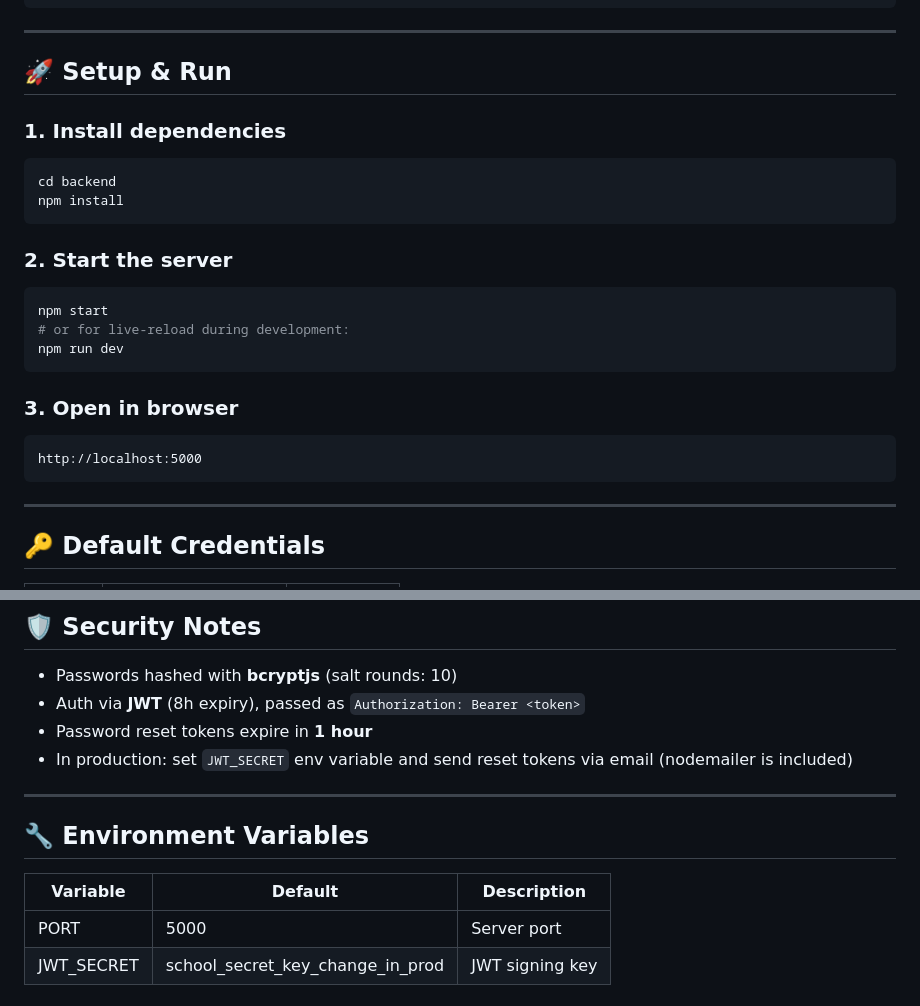
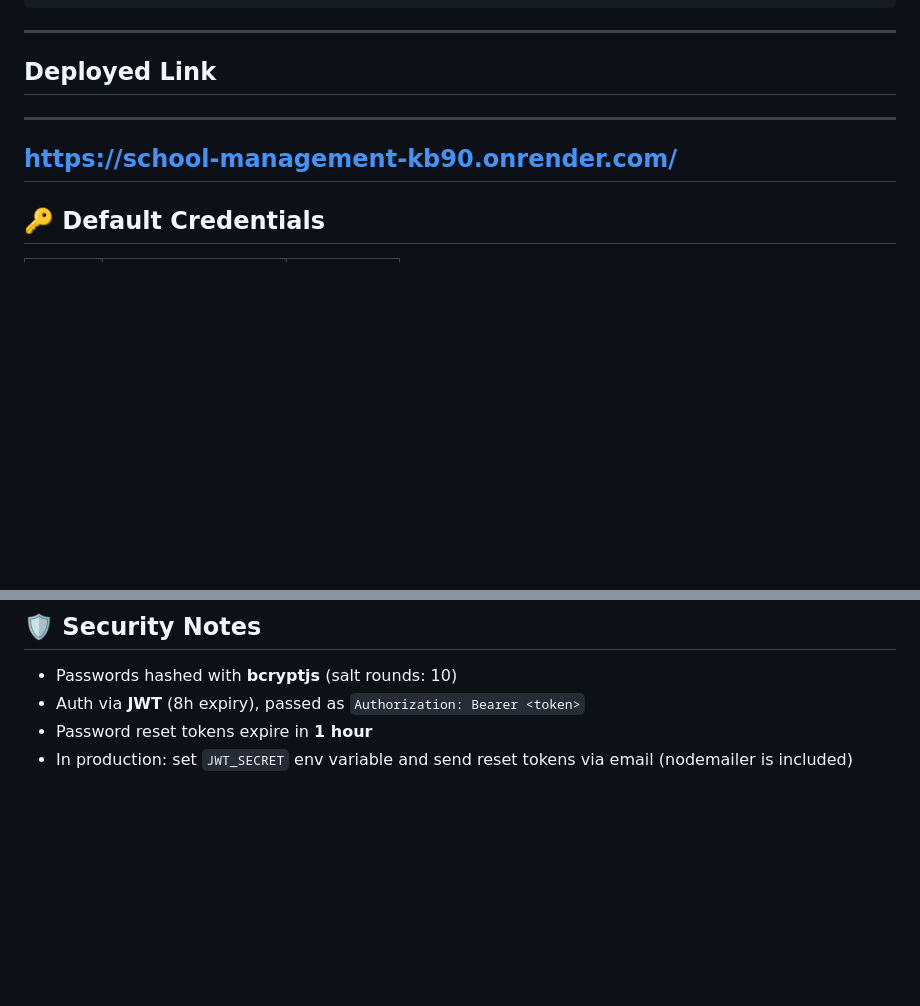
Before and after one commit to Aranya-Sen/School_Management, a Markdown page: README.md, 2 parts joined by grey strips. Rendered like a GitHub page; blank space fills up the shorter version.

Commit message:
Update README by removing setup instructions
Removed setup instructions and environment variables section from README.

````diff
--- a/README.md
+++ b/README.md
@@ -33,29 +33,9 @@ school-management/
 
 ---
 
-## 🚀 Setup & Run
-
-### 1. Install dependencies
-
-```bash
-cd backend
-npm install
-```
-
-### 2. Start the server
-
-```bash
-npm start
-# or for live-reload during development:
-npm run dev
-```
-
-### 3. Open in browser
-
-```
-http://localhost:5000
-```
-
+## Deployed Link
+---
+https://school-management-kb90.onrender.com/
 ---
 
 ## 🔑 Default Credentials
@@ -123,12 +103,3 @@ http://localhost:5000
 - Auth via **JWT** (8h expiry), passed as `Authorization: Bearer <token>`
 - Password reset tokens expire in **1 hour**
 - In production: set `JWT_SECRET` env variable and send reset tokens via email (nodemailer is included)
-
----
-
-## 🔧 Environment Variables
-
-| Variable    | Default                          | Description      |
-|-------------|----------------------------------|------------------|
-| PORT        | 5000                             | Server port      |
-| JWT_SECRET  | school_secret_key_change_in_prod | JWT signing key  |
````
